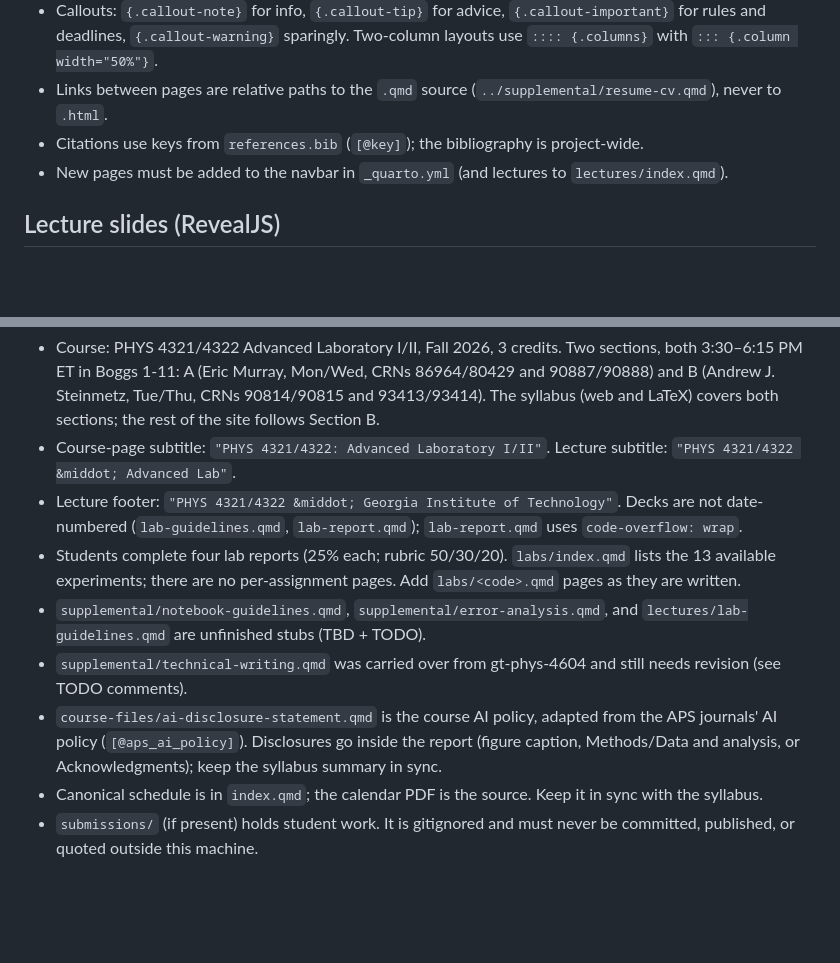
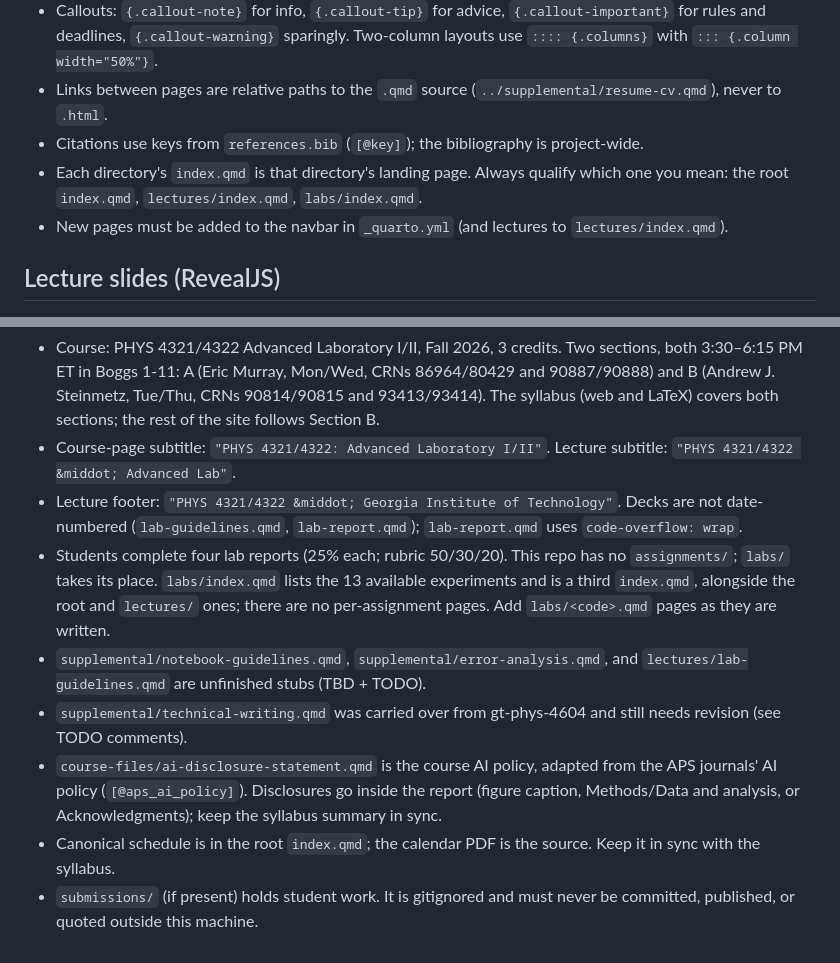
Before and after one commit to ajsteinmetz/gt-phys-4321, a Markdown page: CLAUDE.md, 2 parts joined by grey strips. Drawn GitHub-style; blank space fills up the shorter version.

```diff
--- a/CLAUDE.md
+++ b/CLAUDE.md
@@ -52,6 +52,7 @@ All `.qmd`, `.md`, and `.yml` source is ASCII-only. Write special characters as
 - Callouts: `{.callout-note}` for info, `{.callout-tip}` for advice, `{.callout-important}` for rules and deadlines, `{.callout-warning}` sparingly. Two-column layouts use `:::: {.columns}` with `::: {.column width="50%"}`.
 - Links between pages are relative paths to the `.qmd` source (`../supplemental/resume-cv.qmd`), never to `.html`.
 - Citations use keys from `references.bib` (`[@key]`); the bibliography is project-wide.
+- Each directory's `index.qmd` is that directory's landing page. Always qualify which one you mean: the root `index.qmd`, `lectures/index.qmd`, `labs/index.qmd`.
 - New pages must be added to the navbar in `_quarto.yml` (and lectures to `lectures/index.qmd`).
 
 ## Lecture slides (RevealJS)
@@ -114,9 +115,9 @@ LaTeX files in `course-files/*-latex/` are named `<course>-<topic>[-<term>].tex`
 - Course: PHYS 4321/4322 Advanced Laboratory I/II, Fall 2026, 3 credits. Two sections, both 3:30&ndash;6:15 PM ET in Boggs 1-11: A (Eric Murray, Mon/Wed, CRNs 86964/80429 and 90887/90888) and B (Andrew J. Steinmetz, Tue/Thu, CRNs 90814/90815 and 93413/93414). The syllabus (web and LaTeX) covers both sections; the rest of the site follows Section B.
 - Course-page subtitle: `"PHYS 4321/4322: Advanced Laboratory I/II"`. Lecture subtitle: `"PHYS 4321/4322 &middot; Advanced Lab"`.
 - Lecture footer: `"PHYS 4321/4322 &middot; Georgia Institute of Technology"`. Decks are not date-numbered (`lab-guidelines.qmd`, `lab-report.qmd`); `lab-report.qmd` uses `code-overflow: wrap`.
-- Students complete four lab reports (25% each; rubric 50/30/20). `labs/index.qmd` lists the 13 available experiments; there are no per-assignment pages. Add `labs/<code>.qmd` pages as they are written.
+- Students complete four lab reports (25% each; rubric 50/30/20). This repo has no `assignments/`; `labs/` takes its place. `labs/index.qmd` lists the 13 available experiments and is a third `index.qmd`, alongside the root and `lectures/` ones; there are no per-assignment pages. Add `labs/<code>.qmd` pages as they are written.
 - `supplemental/notebook-guidelines.qmd`, `supplemental/error-analysis.qmd`, and `lectures/lab-guidelines.qmd` are unfinished stubs (TBD + TODO).
 - `supplemental/technical-writing.qmd` was carried over from gt-phys-4604 and still needs revision (see TODO comments).
 - `course-files/ai-disclosure-statement.qmd` is the course AI policy, adapted from the APS journals' AI policy (`[@aps_ai_policy]`). Disclosures go inside the report (figure caption, Methods/Data and analysis, or Acknowledgments); keep the syllabus summary in sync.
-- Canonical schedule is in `index.qmd`; the calendar PDF is the source. Keep it in sync with the syllabus.
+- Canonical schedule is in the root `index.qmd`; the calendar PDF is the source. Keep it in sync with the syllabus.
 - `submissions/` (if present) holds student work. It is gitignored and must never be committed, published, or quoted outside this machine.
```
Also changed, not shown: other parts of CLAUDE.md (+8 -8 lines).
